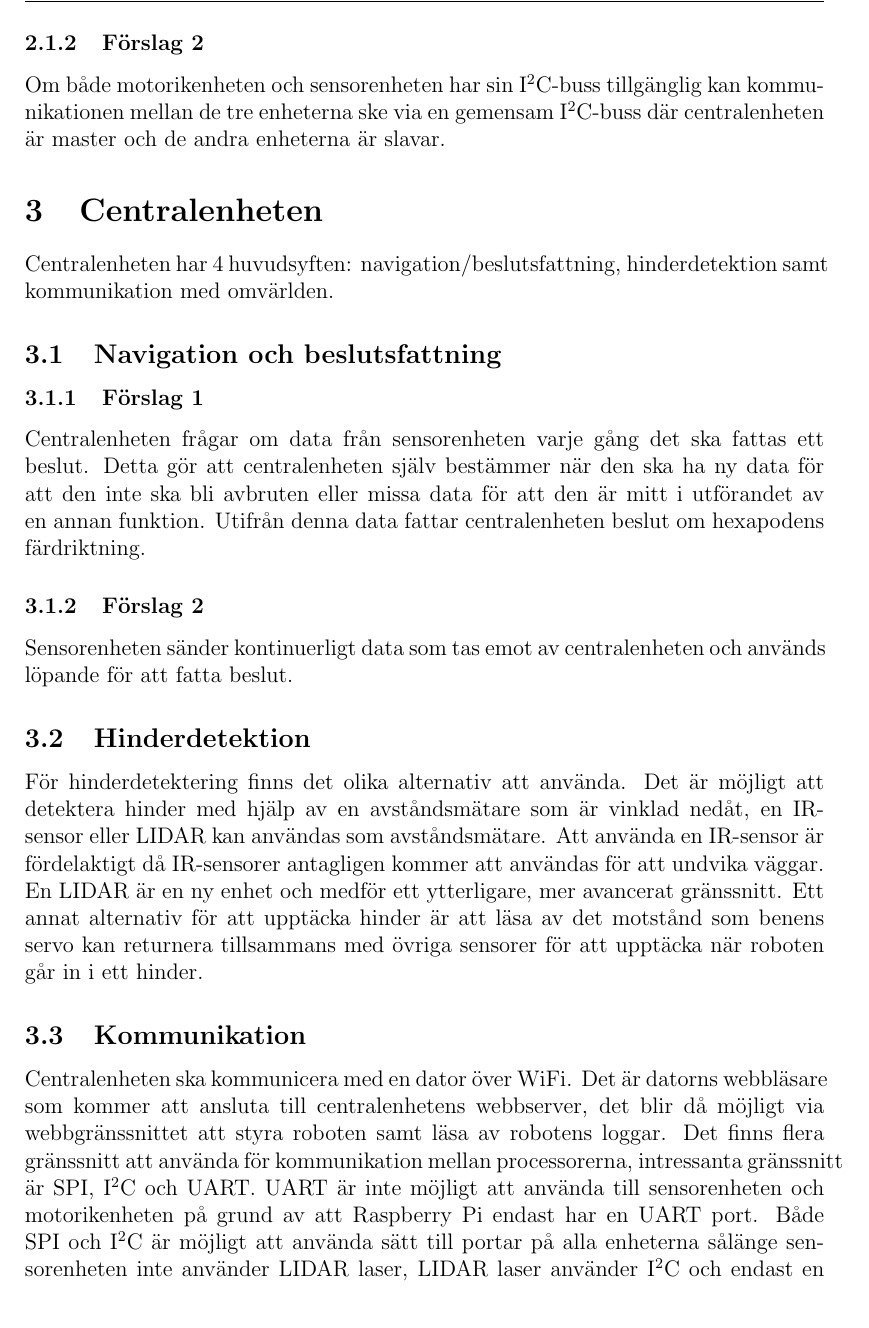
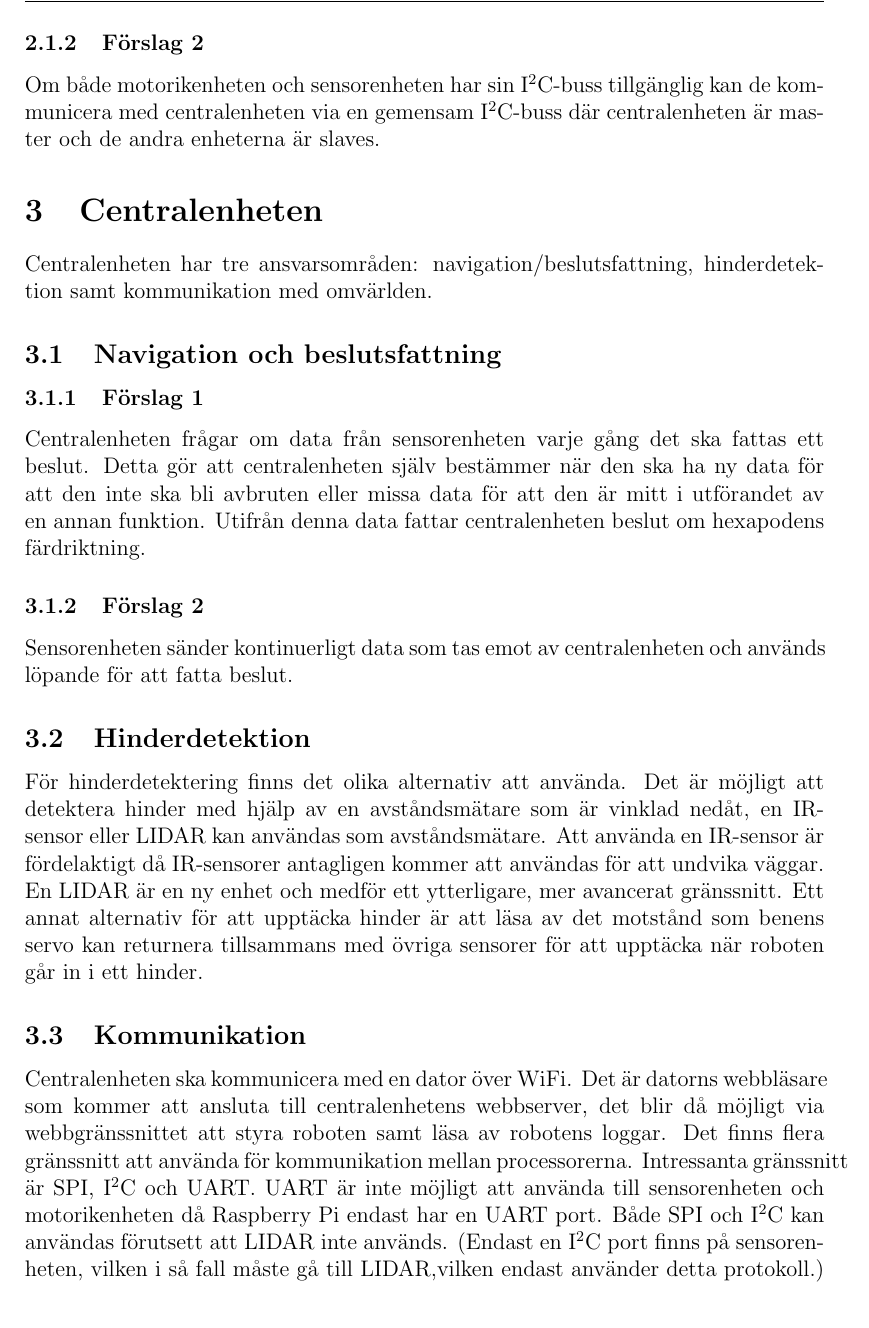
Before and after one commit to TheZoq2/LiTHe-Hex, a LaTeX document (documents/Systemskiss/systemskiss.tex): part of page 7 of 10, cut so that both start at the same text. Compiled offline with pdfLaTeX.

Commit message:
Restructured sentances: Frans can't count edition

```diff
--- a/documents/Systemskiss/systemskiss.tex
+++ b/documents/Systemskiss/systemskiss.tex
@@ -144,12 +144,12 @@
 	UART port.
 
 	\subsubsection{Förslag 2}
-	Om både motorikenheten och sensorenheten har sin \itc{}-buss tillgänglig kan
-	kommunikationen mellan de tre enheterna ske via en gemensam \itc{}-buss där
-	centralenheten är master och de andra enheterna är slavar.
+	Om både motorikenheten och sensorenheten har sin \itc{}-buss tillgänglig kan de
+	kommunicera med centralenheten via en gemensam \itc{}-buss där
+	centralenheten är master och de andra enheterna är slaves.
 
 	\section{Centralenheten}
-	Centralenheten har 4 huvudsyften: navigation/beslutsfattning, hinderdetektion samt
+	Centralenheten har tre ansvarsområden: navigation/beslutsfattning, hinderdetektion samt
 	kommunikation med omvärlden.
 
 	\subsection{Navigation och beslutsfattning}
@@ -180,12 +180,12 @@
 	som kommer att ansluta till centralenhetens webbserver, det blir då möjligt
     via webbgränssnittet att styra roboten samt läsa av robotens loggar. Det finns
     flera gränssnitt att
-	använda för kommunikation mellan processorerna, intressanta gränssnitt är SPI,
+	använda för kommunikation mellan processorerna. Intressanta gränssnitt är SPI,
 	\itc{} och UART.\@ UART är inte möjligt att använda till sensorenheten och
-	motorikenheten på grund av att Raspberry Pi endast har en UART port. Både
-	SPI och \itc{} är möjligt att använda sätt till portar på alla enheterna sålänge
-	sensorenheten inte använder LIDAR laser, LIDAR laser använder \itc{} och endast en
-	\itc{} port finns på sensorenheten. \itc{} måste konfigureras med ett
+	motorikenheten då Raspberry Pi endast har en UART port. Både
+	SPI och \itc{} kan användas förutsett att LIDAR inte används. (Endast en
+	\itc{} port finns på sensorenheten, vilken i så fall måste gå till LIDAR,vilken
+	endast använder detta protokoll.) \itc{} måste konfigureras med ett
     master-/slave-förhållande. Centralenheten behöver vara master för att kunna
     kommunicera med
 	sensorenheten och motorikenheten som är slave. Med den konfigurationen blir
```
